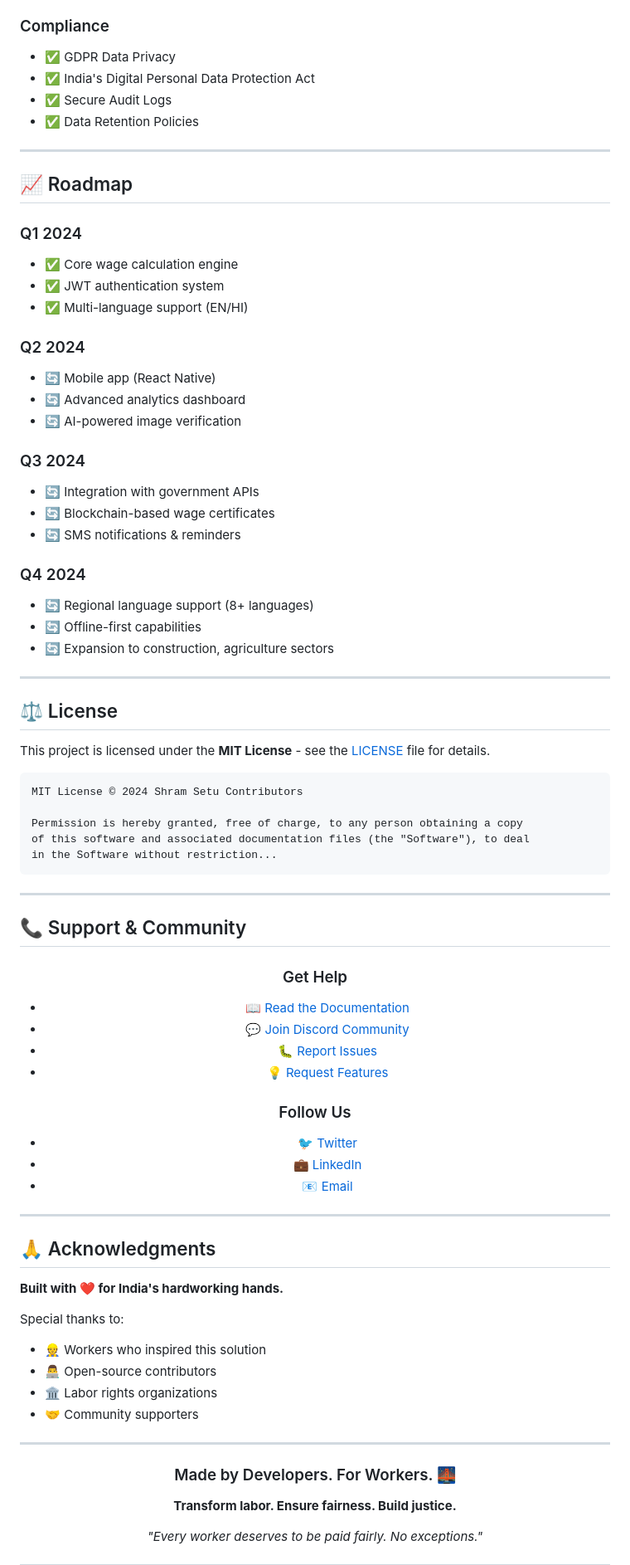
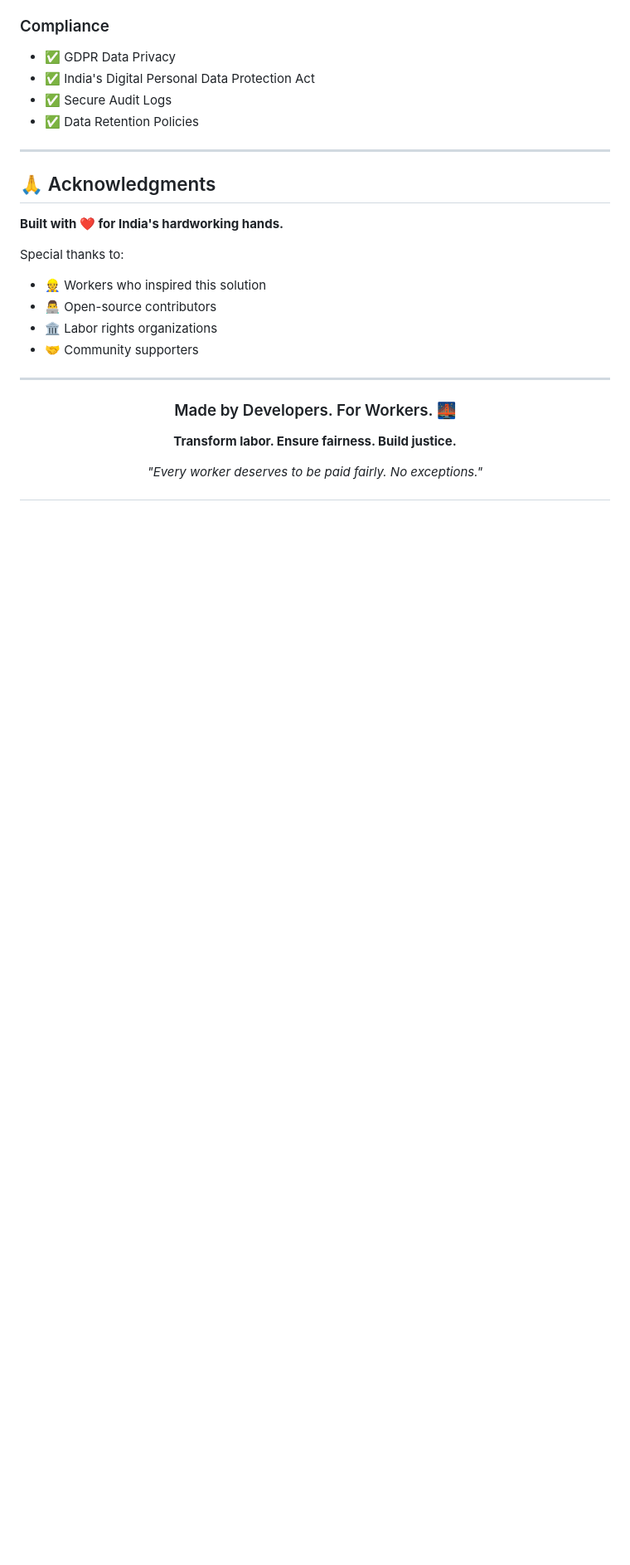
Before and after one commit to Purjeet979/ShramSetu-The-Bridge-to-Fair-Pay, a Markdown page: README.md, the part around the change. Shown at 83% size. GitHub-like rendering; blank space fills up the shorter version.

````diff
--- a/README.md
+++ b/README.md
@@ -531,62 +531,6 @@ def calculate_overtime_wage(base_hourly_rate: float, hours_worked: int, skill_le
 
 ---
 
-## 📈 Roadmap
-
-### Q1 2024
-- ✅ Core wage calculation engine
-- ✅ JWT authentication system
-- ✅ Multi-language support (EN/HI)
-
-### Q2 2024
-- 🔄 Mobile app (React Native)
-- 🔄 Advanced analytics dashboard
-- 🔄 AI-powered image verification
-
-### Q3 2024
-- 🔄 Integration with government APIs
-- 🔄 Blockchain-based wage certificates
-- 🔄 SMS notifications & reminders
-
-### Q4 2024
-- 🔄 Regional language support (8+ languages)
-- 🔄 Offline-first capabilities
-- 🔄 Expansion to construction, agriculture sectors
-
----
-
-## ⚖️ License
-
-This project is licensed under the **MIT License** - see the [LICENSE](LICENSE) file for details.
-
-```
-MIT License © 2024 Shram Setu Contributors
-
-Permission is hereby granted, free of charge, to any person obtaining a copy
-of this software and associated documentation files (the "Software"), to deal
-in the Software without restriction...
-```
-
----
-
-## 📞 Support & Community
-
-<div align="center">
-
-### Get Help
-- 📖 [Read the Documentation](docs/)
-- 💬 [Join Discord Community](https://discord.gg/shram-setu)
-- 🐛 [Report Issues](https://github.com/Purjeet979/ShramSetu/issues)
-- 💡 [Request Features](https://github.com/Purjeet979/ShramSetu/discussions)
-
-### Follow Us
-- 🐦 [Twitter](https://twitter.com/shram_setu)
-- 💼 [LinkedIn](https://linkedin.com/company/shram-setu)
-- 📧 [Email](mailto:hello@shram-setu.in)
-
-</div>
-
----
 
 ## 🙏 Acknowledgments
 
````
